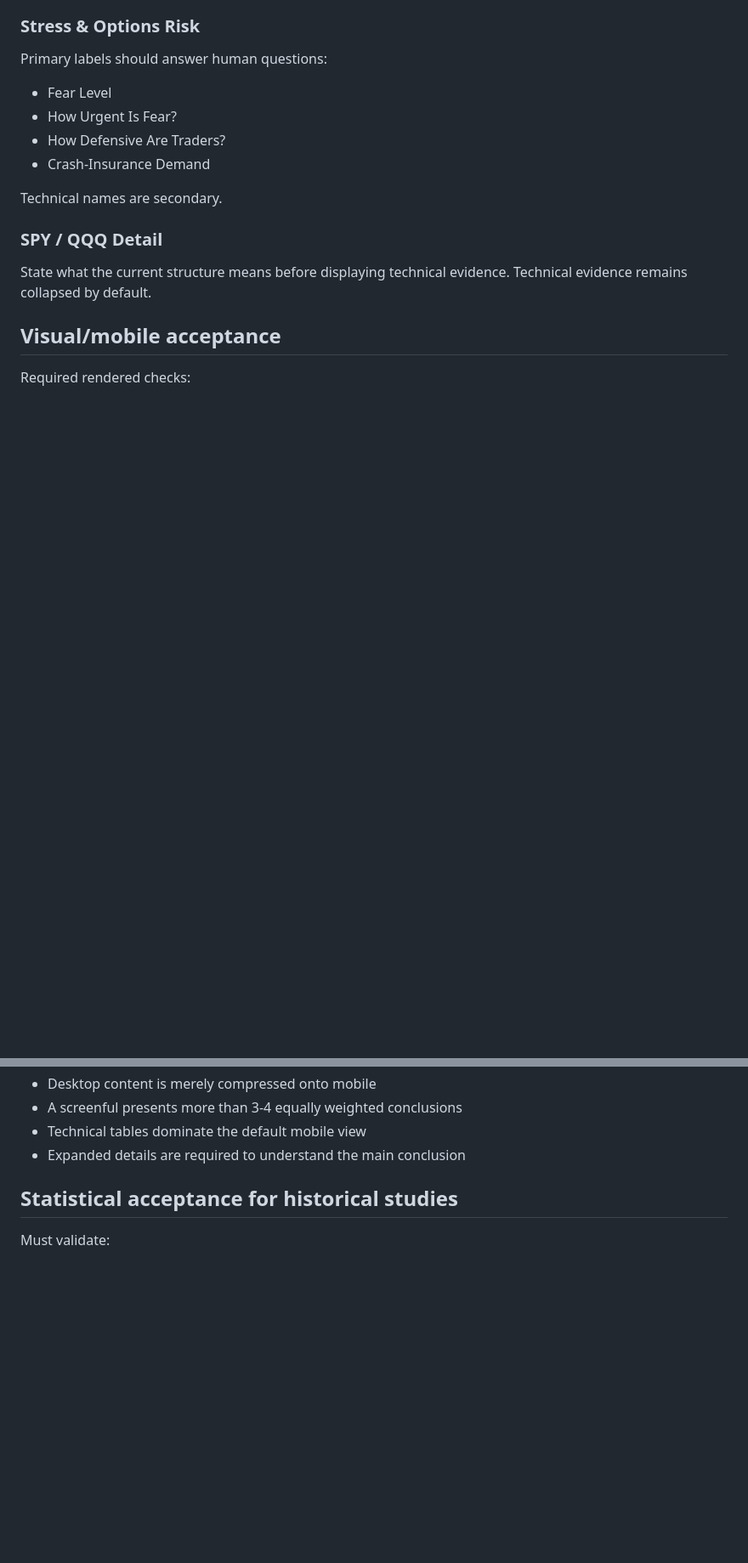
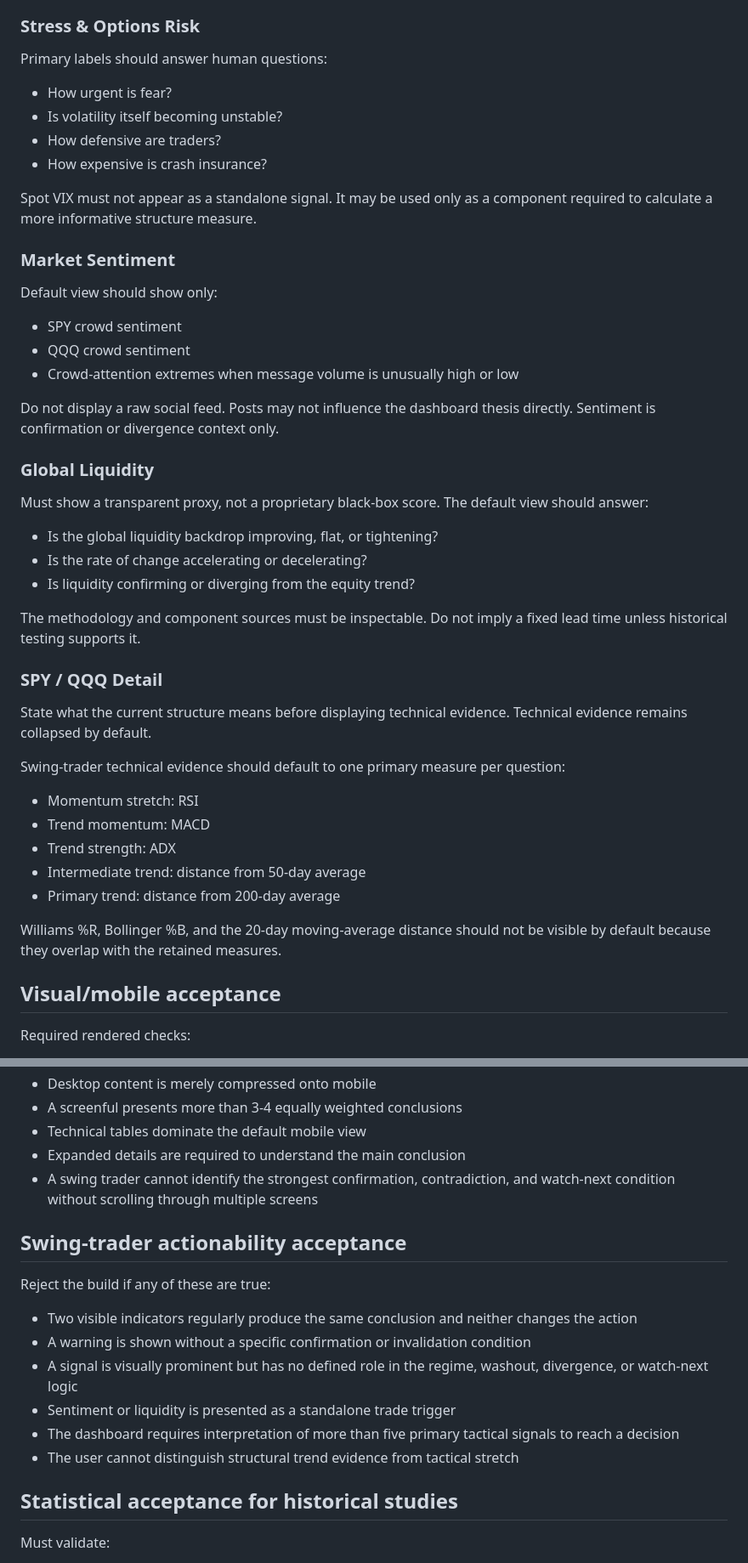
Before and after one commit to arjunthak0522/market-pulse, a Markdown page: docs/retail-strategist-acceptance.md, 2 parts joined by grey strips. Shown at 85% size. Rendered like a GitHub page; blank space fills up the shorter version.

```diff
--- a/docs/retail-strategist-acceptance.md
+++ b/docs/retail-strategist-acceptance.md
@@ -97,15 +138,40 @@ Detailed statistics, quartiles, path thresholds, regime splits, and methodology
 
 ### Stress & Options Risk
 Primary labels should answer human questions:
-- Fear Level
-- How Urgent Is Fear?
-- How Defensive Are Traders?
-- Crash-Insurance Demand
+- How urgent is fear?
+- Is volatility itself becoming unstable?
+- How defensive are traders?
+- How expensive is crash insurance?
 
-Technical names are secondary.
+Spot VIX must not appear as a standalone signal. It may be used only as a component required to calculate a more informative structure measure.
+
+### Market Sentiment
+Default view should show only:
+- SPY crowd sentiment
+- QQQ crowd sentiment
+- Crowd-attention extremes when message volume is unusually high or low
+
+Do not display a raw social feed. Posts may not influence the dashboard thesis directly. Sentiment is confirmation or divergence context only.
+
+### Global Liquidity
+Must show a transparent proxy, not a proprietary black-box score. The default view should answer:
+- Is the global liquidity backdrop improving, flat, or tightening?
+- Is the rate of change accelerating or decelerating?
+- Is liquidity confirming or diverging from the equity trend?
+
+The methodology and component sources must be inspectable. Do not imply a fixed lead time unless historical testing supports it.
 
 ### SPY / QQQ Detail
 State what the current structure means before displaying technical evidence. Technical evidence remains collapsed by default.
+
+Swing-trader technical evidence should default to one primary measure per question:
+- Momentum stretch: RSI
+- Trend momentum: MACD
+- Trend strength: ADX
+- Intermediate trend: distance from 50-day average
+- Primary trend: distance from 200-day average
+
+Williams %R, Bollinger %B, and the 20-day moving-average distance should not be visible by default because they overlap with the retained measures.
 
 ## Visual/mobile acceptance
 
@@ -122,6 +188,17 @@ Reject if:
 - A screenful presents more than 3-4 equally weighted conclusions
 - Technical tables dominate the default mobile view
 - Expanded details are required to understand the main conclusion
+- A swing trader cannot identify the strongest confirmation, contradiction, and watch-next condition without scrolling through multiple screens
+
+## Swing-trader actionability acceptance
+
+Reject the build if any of these are true:
+- Two visible indicators regularly produce the same conclusion and neither changes the action
+- A warning is shown without a specific confirmation or invalidation condition
+- A signal is visually prominent but has no defined role in the regime, washout, divergence, or watch-next logic
+- Sentiment or liquidity is presented as a standalone trade trigger
+- The dashboard requires interpretation of more than five primary tactical signals to reach a decision
+- The user cannot distinguish structural trend evidence from tactical stretch
 
 ## Statistical acceptance for historical studies
 
```
Also changed, not shown: other parts of docs/retail-strategist-acceptance.md (+48 -7 lines).
